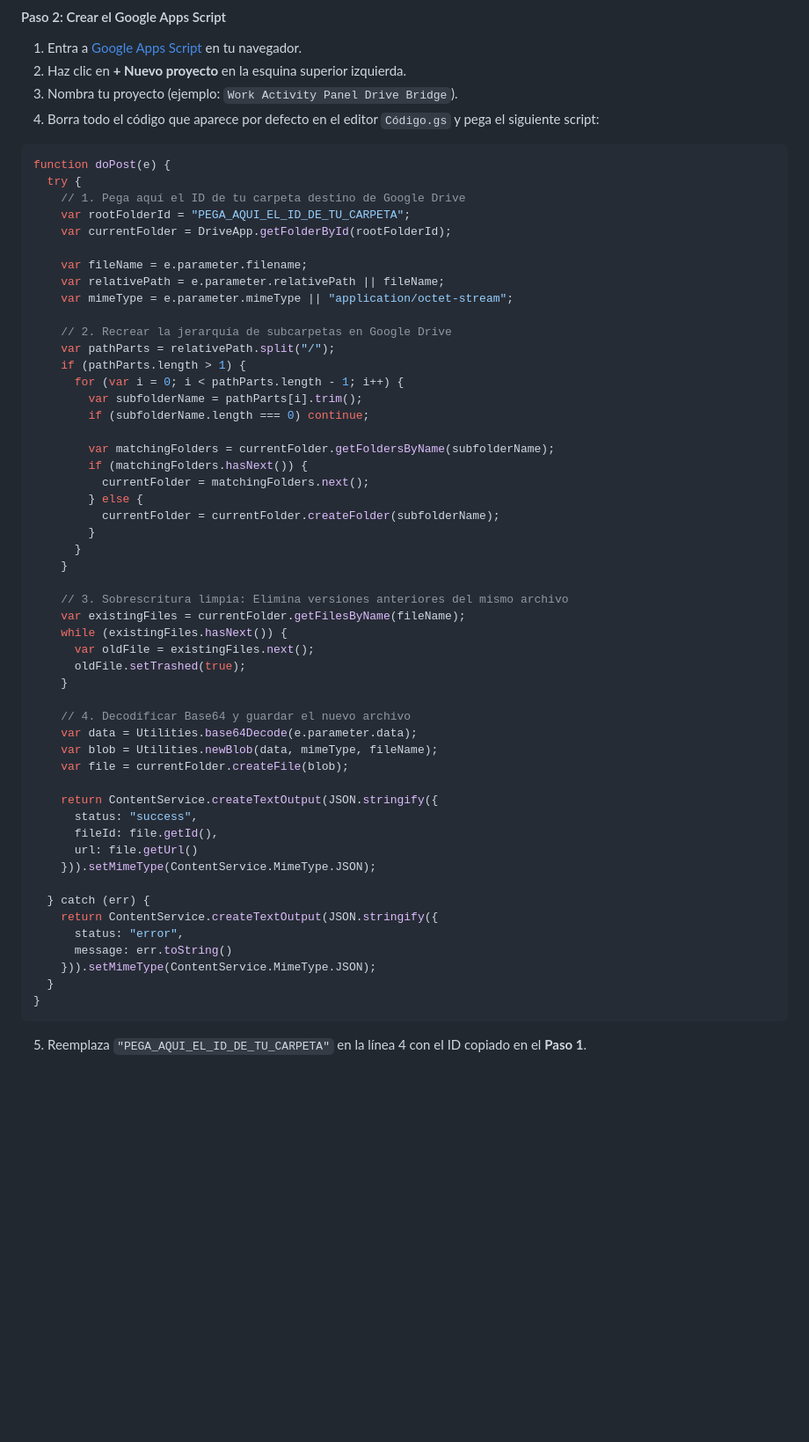
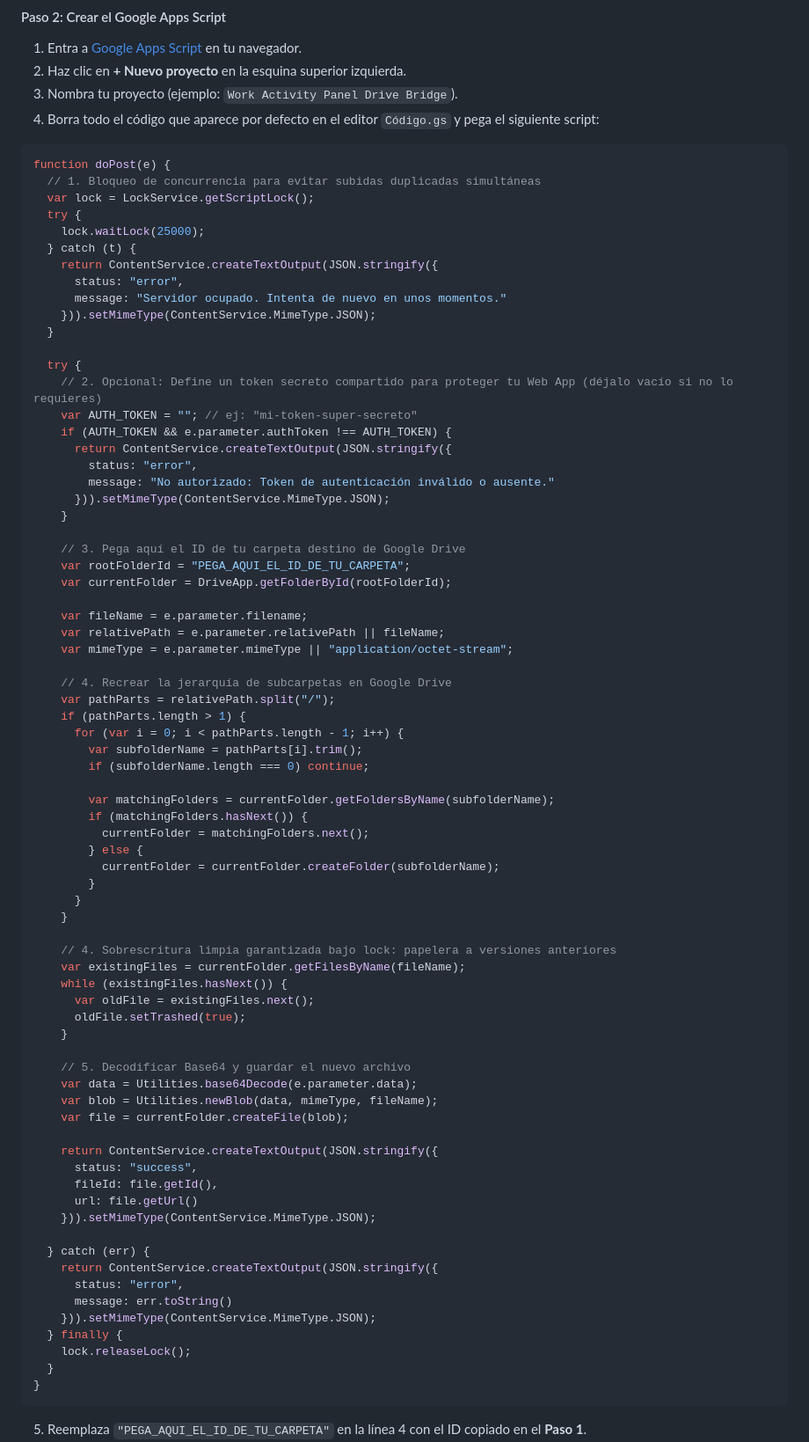
Before and after one commit to AnaCataVC/work-activity-panel, a Markdown page: docs/google-setup-guide.md, the part around one of its changes. Shown at 88% size. GitHub-like rendering; blank space fills up the shorter version.

````diff
--- a/docs/google-setup-guide.md
+++ b/docs/google-setup-guide.md
@@ -186,8 +208,28 @@ Esta guía proporciona instrucciones paso a paso para configurar tu destino en G
 
 ```javascript
 function doPost(e) {
+  // 1. Bloqueo de concurrencia para evitar subidas duplicadas simultáneas
+  var lock = LockService.getScriptLock();
   try {
-    // 1. Pega aquí el ID de tu carpeta destino de Google Drive
+    lock.waitLock(25000);
+  } catch (t) {
+    return ContentService.createTextOutput(JSON.stringify({
+      status: "error",
+      message: "Servidor ocupado. Intenta de nuevo en unos momentos."
+    })).setMimeType(ContentService.MimeType.JSON);
+  }
+
+  try {
+    // 2. Opcional: Define un token secreto compartido para proteger tu Web App (déjalo vacío si no lo requieres)
+    var AUTH_TOKEN = ""; // ej: "mi-token-super-secreto"
+    if (AUTH_TOKEN && e.parameter.authToken !== AUTH_TOKEN) {
+      return ContentService.createTextOutput(JSON.stringify({
+        status: "error",
+        message: "No autorizado: Token de autenticación inválido o ausente."
+      })).setMimeType(ContentService.MimeType.JSON);
+    }
+
+    // 3. Pega aquí el ID de tu carpeta destino de Google Drive
     var rootFolderId = "PEGA_AQUI_EL_ID_DE_TU_CARPETA";
     var currentFolder = DriveApp.getFolderById(rootFolderId);
 
@@ -195,7 +237,7 @@ function doPost(e) {
     var relativePath = e.parameter.relativePath || fileName;
     var mimeType = e.parameter.mimeType || "application/octet-stream";
 
-    // 2. Recrear la jerarquía de subcarpetas en Google Drive
+    // 4. Recrear la jerarquía de subcarpetas en Google Drive
     var pathParts = relativePath.split("/");
     if (pathParts.length > 1) {
       for (var i = 0; i < pathParts.length - 1; i++) {
@@ -211,14 +253,14 @@ function doPost(e) {
       }
     }
 
-    // 3. Sobrescritura limpia: Elimina versiones anteriores del mismo archivo
+    // 4. Sobrescritura limpia garantizada bajo lock: papelera a versiones anteriores
     var existingFiles = currentFolder.getFilesByName(fileName);
     while (existingFiles.hasNext()) {
       var oldFile = existingFiles.next();
       oldFile.setTrashed(true);
     }
 
-    // 4. Decodificar Base64 y guardar el nuevo archivo
+    // 5. Decodificar Base64 y guardar el nuevo archivo
     var data = Utilities.base64Decode(e.parameter.data);
     var blob = Utilities.newBlob(data, mimeType, fileName);
     var file = currentFolder.createFile(blob);
@@ -234,6 +276,8 @@ function doPost(e) {
       status: "error",
       message: err.toString()
     })).setMimeType(ContentService.MimeType.JSON);
+  } finally {
+    lock.releaseLock();
   }
 }
 ```
````
Also changed, not shown: other parts of docs/google-setup-guide.md (+26 -4 lines), docs/external-references/drive-sync-adversarial-stress-test.md (added, +110 -0 lines).
